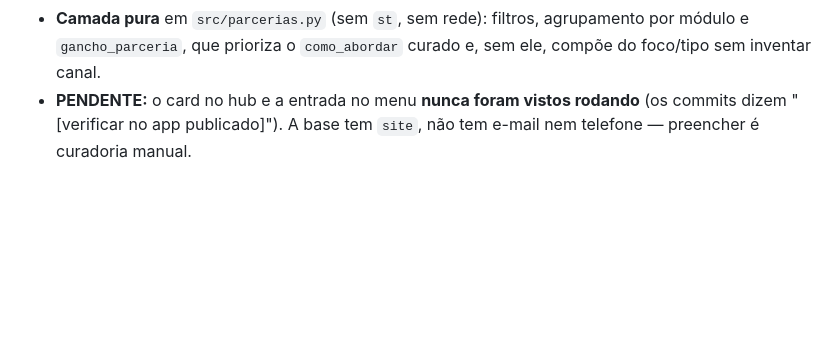
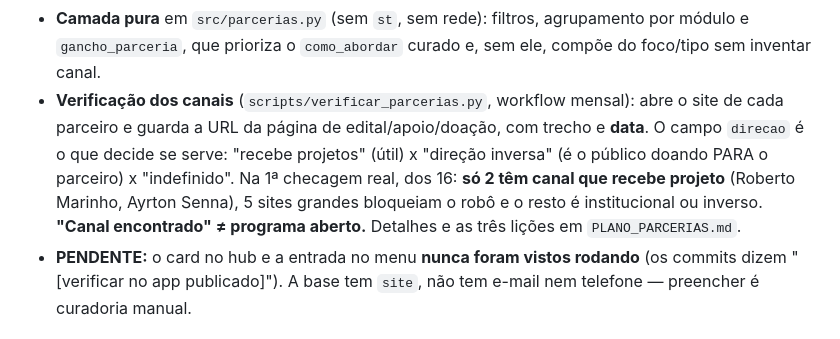
Before and after one commit to otaviomartinez/pfc-dashboard, a Markdown page: CLAUDE.md, the part around the change. Drawn GitHub-style; blank space fills up the shorter version.

```diff
--- a/CLAUDE.md
+++ b/CLAUDE.md
@@ -189,6 +189,14 @@ do direito da criança → módulos 2/3/4), nunca parceria confirmada: todo item
 - **Camada pura** em `src/parcerias.py` (sem `st`, sem rede): filtros, agrupamento
   por módulo e `gancho_parceria`, que prioriza o `como_abordar` curado e, sem ele,
   compõe do foco/tipo sem inventar canal.
+- **Verificação dos canais** (`scripts/verificar_parcerias.py`, workflow mensal):
+  abre o site de cada parceiro e guarda a URL da página de edital/apoio/doação,
+  com trecho e **data**. O campo `direcao` é o que decide se serve: "recebe
+  projetos" (útil) x "direção inversa" (é o público doando PARA o parceiro) x
+  "indefinido". Na 1ª checagem real, dos 16: **só 2 têm canal que recebe
+  projeto** (Roberto Marinho, Ayrton Senna), 5 sites grandes bloqueiam o robô e
+  o resto é institucional ou inverso. **"Canal encontrado" ≠ programa aberto.**
+  Detalhes e as três lições em `PLANO_PARCERIAS.md`.
 - **PENDENTE:** o card no hub e a entrada no menu **nunca foram vistos rodando**
   (os commits dizem "[verificar no app publicado]"). A base tem `site`, não tem
   e-mail nem telefone — preencher é curadoria manual.
```
Also changed, not shown: PLANO_PARCERIAS.md (+32 -0 lines).
